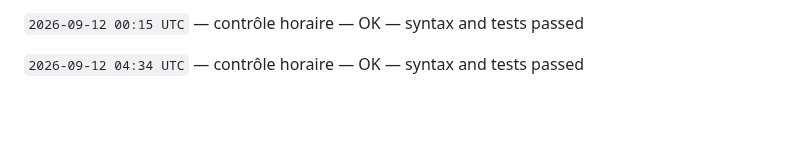
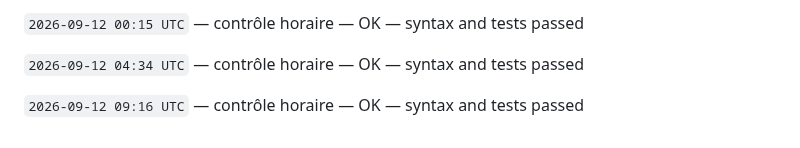
Before and after one commit to gptfianarana-ops/mon-bot-messenger, a Markdown page: CHANGELOG_AUTONOME.md, the part around the change. Rendered like a GitHub page; blank space fills up the shorter version.

Commit message:
[autonomous-log] hourly verification

```diff
--- a/CHANGELOG_AUTONOME.md
+++ b/CHANGELOG_AUTONOME.md
@@ -50,3 +50,5 @@ Le cycle ne modifie jamais les tokens, les secrets, les webhooks Messenger, les
 `2026-09-12 00:15 UTC` — contrôle horaire — OK — syntax and tests passed
 
 `2026-09-12 04:34 UTC` — contrôle horaire — OK — syntax and tests passed
+
+`2026-09-12 09:16 UTC` — contrôle horaire — OK — syntax and tests passed
```
